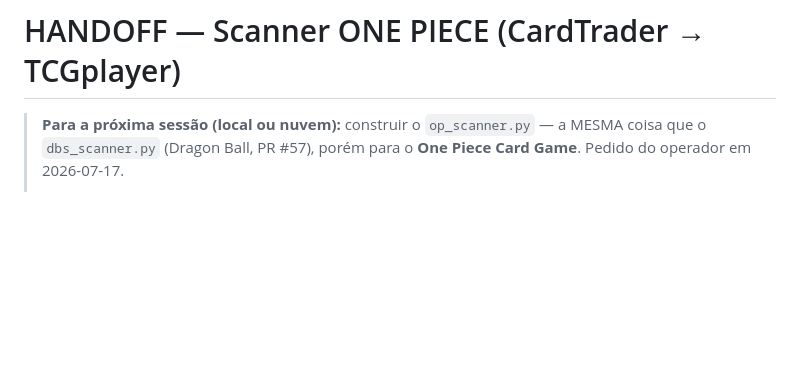
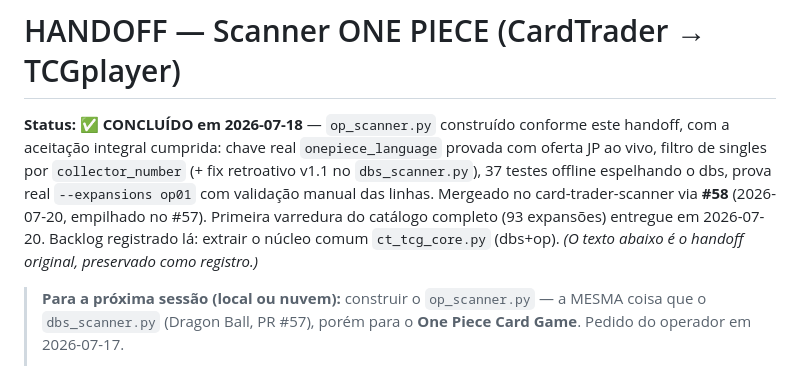
Before and after one commit to matheuscllm-lgtm/scanners-commons, a Markdown page: HANDOFF-ONEPIECE-SCANNER.md, the part around the change. GitHub-like rendering; blank space fills up the shorter version.

Commit message:
docs: marca o handoff do scanner One Piece como concluído (#9)
Banner de status no topo do HANDOFF-ONEPIECE-SCANNER.md (precedente do
HANDOFF-DOUBLEHOLO) + status na tabela de documentos do CLAUDE.md: o
op_scanner.py foi construído conforme o handoff, com aceitação integral,
e mergeado no card-trader-scanner via #58 (2026-07-20). Texto original do
handoff preservado como registro.


Claude-Session: https://claude.ai/code/session_01KB6CtuTAa2vCpD5ehDYELJ

Co-authored-by: Claude <noreply@anthropic.com>

```diff
--- a/HANDOFF-ONEPIECE-SCANNER.md
+++ b/HANDOFF-ONEPIECE-SCANNER.md
@@ -1,4 +1,14 @@
 # HANDOFF — Scanner ONE PIECE (CardTrader → TCGplayer)
+
+**Status:** ✅ **CONCLUÍDO em 2026-07-18** — `op_scanner.py` construído conforme
+este handoff, com a aceitação integral cumprida: chave real `onepiece_language`
+provada com oferta JP ao vivo, filtro de singles por `collector_number` (+ fix
+retroativo v1.1 no `dbs_scanner.py`), 37 testes offline espelhando o dbs, prova
+real `--expansions op01` com validação manual das linhas. Mergeado no
+card-trader-scanner via **#58** (2026-07-20, empilhado no #57). Primeira
+varredura do catálogo completo (93 expansões) entregue em 2026-07-20. Backlog
+registrado lá: extrair o núcleo comum `ct_tcg_core.py` (dbs+op). *(O texto
+abaixo é o handoff original, preservado como registro.)*
 
 > **Para a próxima sessão (local ou nuvem):** construir o `op_scanner.py` — a
 > MESMA coisa que o `dbs_scanner.py` (Dragon Ball, PR #57), porém para o
```
Also changed, not shown: CLAUDE.md (+1 -1 lines).
